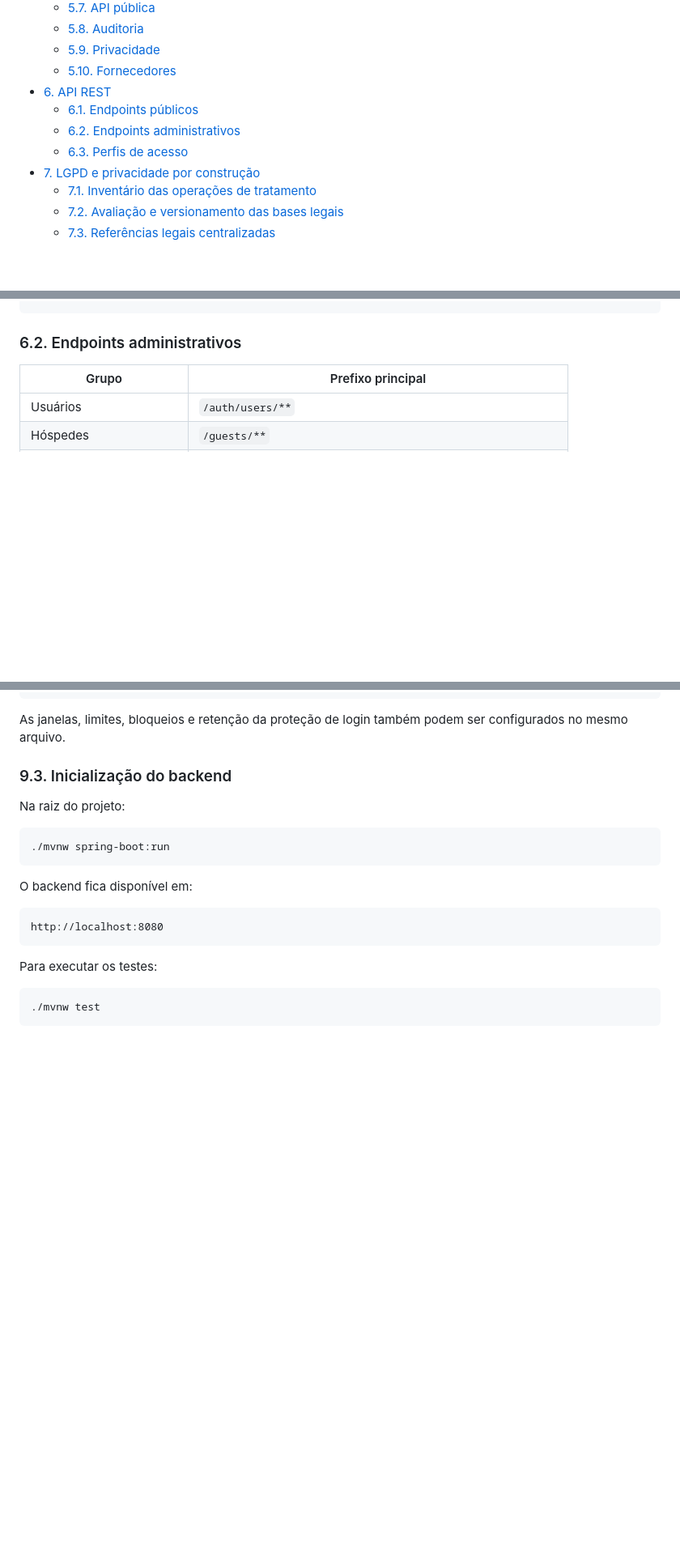
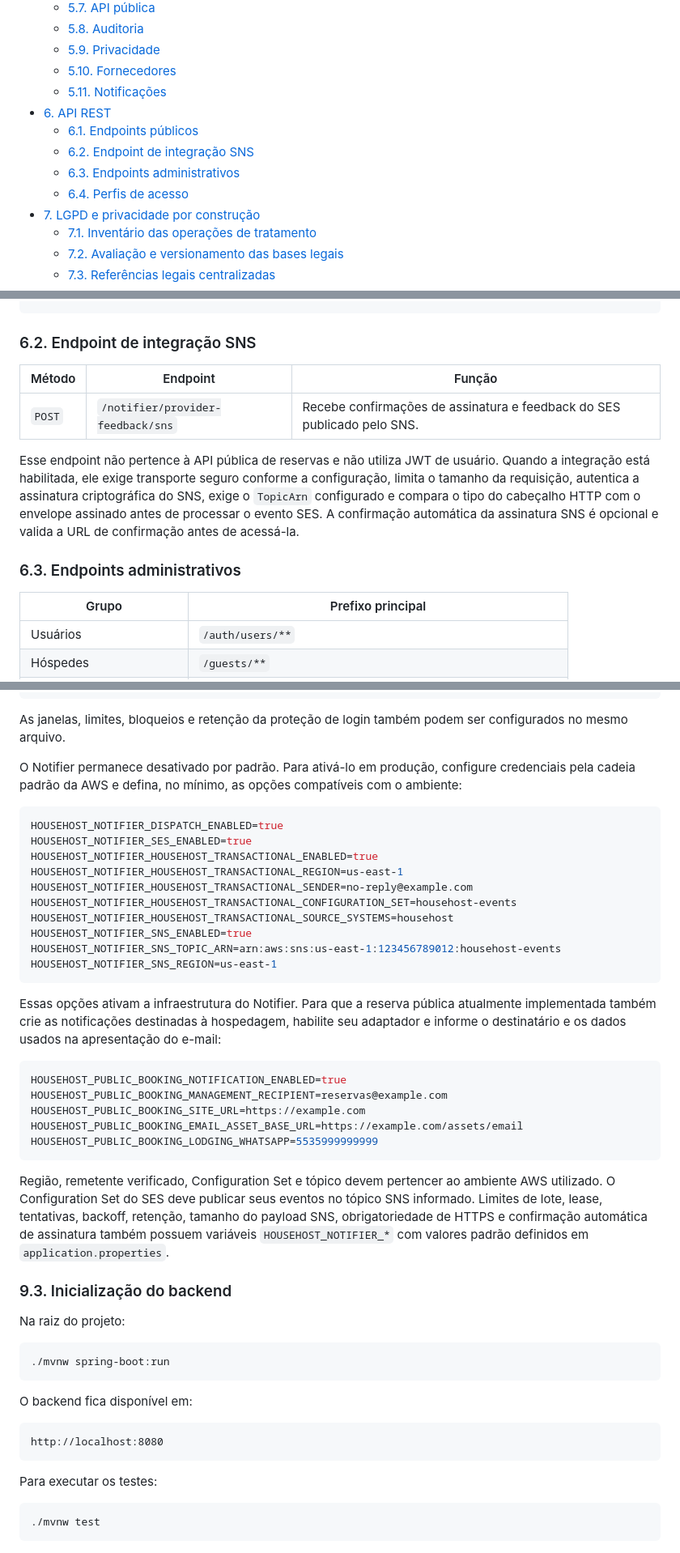
Before and after one commit to RafaelSMedrano/HouseHost, a Markdown page: README.md, 3 parts joined by grey strips. Shown at 81% size. Rendered like a GitHub page; blank space fills up the shorter version.

Commit message:
docs(readme): document notifier module

````diff
--- a/README.md
+++ b/README.md
@@ -68,10 +69,12 @@ Na prática, o HouseHost oferece uma estrutura para:
   - [5.8. Auditoria](#58-auditoria)
   - [5.9. Privacidade](#59-privacidade)
   - [5.10. Fornecedores](#510-fornecedores)
+  - [5.11. Notificações](#511-notificações)
 - [6. API REST](#6-api-rest)
   - [6.1. Endpoints públicos](#61-endpoints-públicos)
-  - [6.2. Endpoints administrativos](#62-endpoints-administrativos)
-  - [6.3. Perfis de acesso](#63-perfis-de-acesso)
+  - [6.2. Endpoint de integração SNS](#62-endpoint-de-integração-sns)
+  - [6.3. Endpoints administrativos](#63-endpoints-administrativos)
+  - [6.4. Perfis de acesso](#64-perfis-de-acesso)
 - [7. LGPD e privacidade por construção](#7-lgpd-e-privacidade-por-construção)
   - [7.1. Inventário das operações de tratamento](#71-inventário-das-operações-de-tratamento)
   - [7.2. Avaliação e versionamento das bases legais](#72-avaliação-e-versionamento-das-bases-legais)
@@ -632,7 +662,15 @@ Exemplo resumido de reserva:
 }
 ```
 
-### 6.2. Endpoints administrativos
+### 6.2. Endpoint de integração SNS
+
+| Método | Endpoint | Função |
+| --- | --- | --- |
+| `POST` | `/notifier/provider-feedback/sns` | Recebe confirmações de assinatura e feedback do SES publicado pelo SNS. |
+
+Esse endpoint não pertence à API pública de reservas e não utiliza JWT de usuário. Quando a integração está habilitada, ele exige transporte seguro conforme a configuração, limita o tamanho da requisição, autentica a assinatura criptográfica do SNS, exige o `TopicArn` configurado e compara o tipo do cabeçalho HTTP com o envelope assinado antes de processar o evento SES. A confirmação automática da assinatura SNS é opcional e valida a URL de confirmação antes de acessá-la.
+
+### 6.3. Endpoints administrativos
 
 | Grupo | Prefixo principal |
 | --- | --- |
@@ -976,6 +1015,33 @@ HOUSEHOST_LOGIN_LIMIT_HMAC_SECRET=segredo_aleatorio_exclusivo
 ```
 
 As janelas, limites, bloqueios e retenção da proteção de login também podem ser configurados no mesmo arquivo.
+
+O Notifier permanece desativado por padrão. Para ativá-lo em produção, configure credenciais pela cadeia padrão da AWS e defina, no mínimo, as opções compatíveis com o ambiente:
+
+```properties
+HOUSEHOST_NOTIFIER_DISPATCH_ENABLED=true
+HOUSEHOST_NOTIFIER_SES_ENABLED=true
+HOUSEHOST_NOTIFIER_HOUSEHOST_TRANSACTIONAL_ENABLED=true
+HOUSEHOST_NOTIFIER_HOUSEHOST_TRANSACTIONAL_REGION=us-east-1
+HOUSEHOST_NOTIFIER_HOUSEHOST_TRANSACTIONAL_SENDER=no-reply@example.com
+HOUSEHOST_NOTIFIER_HOUSEHOST_TRANSACTIONAL_CONFIGURATION_SET=househost-events
+HOUSEHOST_NOTIFIER_HOUSEHOST_TRANSACTIONAL_SOURCE_SYSTEMS=househost
+HOUSEHOST_NOTIFIER_SNS_ENABLED=true
+HOUSEHOST_NOTIFIER_SNS_TOPIC_ARN=arn:aws:sns:us-east-1:123456789012:househost-events
+HOUSEHOST_NOTIFIER_SNS_REGION=us-east-1
+```
+
+Essas opções ativam a infraestrutura do Notifier. Para que a reserva pública atualmente implementada também crie as notificações destinadas à hospedagem, habilite seu adaptador e informe o destinatário e os dados usados na apresentação do e-mail:
+
+```properties
+HOUSEHOST_PUBLIC_BOOKING_NOTIFICATION_ENABLED=true
+HOUSEHOST_PUBLIC_BOOKING_MANAGEMENT_RECIPIENT=reservas@example.com
+HOUSEHOST_PUBLIC_BOOKING_SITE_URL=https://example.com
+HOUSEHOST_PUBLIC_BOOKING_EMAIL_ASSET_BASE_URL=https://example.com/assets/email
+HOUSEHOST_PUBLIC_BOOKING_LODGING_WHATSAPP=5535999999999
+```
+
+Região, remetente verificado, Configuration Set e tópico devem pertencer ao ambiente AWS utilizado. O Configuration Set do SES deve publicar seus eventos no tópico SNS informado. Limites de lote, lease, tentativas, backoff, retenção, tamanho do payload SNS, obrigatoriedade de HTTPS e confirmação automática de assinatura também possuem variáveis `HOUSEHOST_NOTIFIER_*` com valores padrão definidos em `application.properties`.
 
 ### 9.3. Inicialização do backend
 
````
Also changed, not shown: other parts of README.md (+31 -2 lines).
